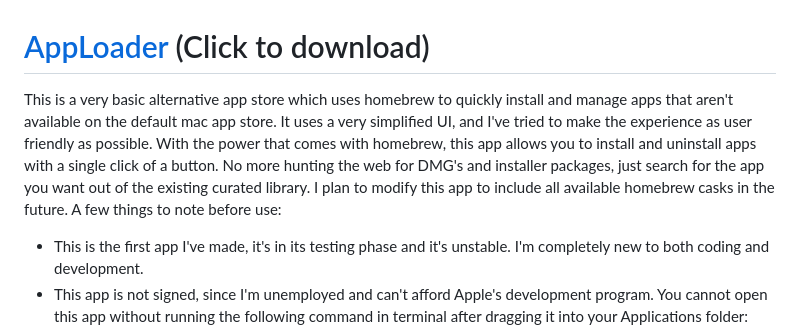
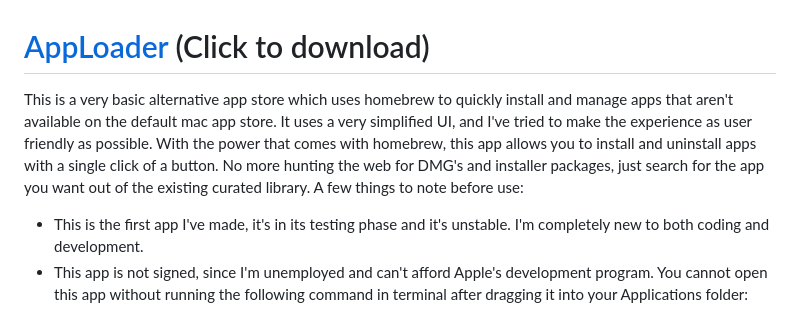
Before and after one commit to RandomAccessMemory10/AppLoader, a Markdown page: README.md, the part around the change. Drawn GitHub-style.

```diff
--- a/README.md
+++ b/README.md
@@ -1,5 +1,5 @@
 # [AppLoader](https://github.com/RandomAccessMemory10/AppLoader/releases/download/v1.0/AppLoader.dmg) (Click to download)
-This is a very basic alternative app store which uses homebrew to quickly install and manage apps that aren't available on the default mac app store. It uses a very simplified UI, and I've tried to make the experience as user friendly as possible. With the power that comes with homebrew, this app allows you to install and uninstall apps with a single click of a button. No more hunting the web for DMG's and installer packages, just search for the app you want out of the existing curated library. I plan to modify this app to include all available homebrew casks in the future.
+This is a very basic alternative app store which uses homebrew to quickly install and manage apps that aren't available on the default mac app store. It uses a very simplified UI, and I've tried to make the experience as user friendly as possible. With the power that comes with homebrew, this app allows you to install and uninstall apps with a single click of a button. No more hunting the web for DMG's and installer packages, just search for the app you want out of the existing curated library.
 A few things to note before use:
 - This is the first app I've made, it's in its testing phase and it's unstable. I'm completely new to both coding and development.
 - This app is not signed, since I'm unemployed and can't afford Apple's development program. You cannot open this app without running the following command in terminal after dragging it into your Applications folder:
```
